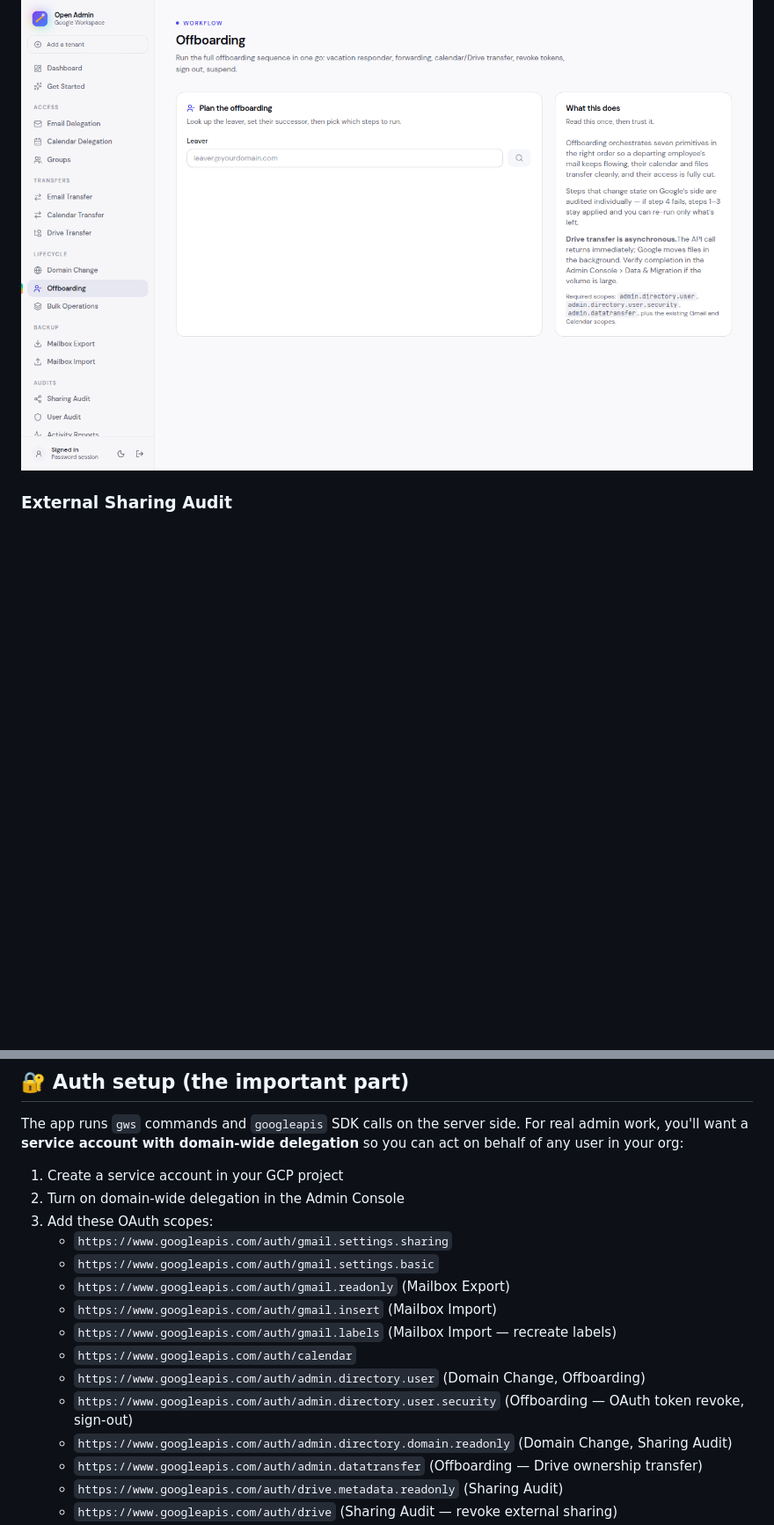
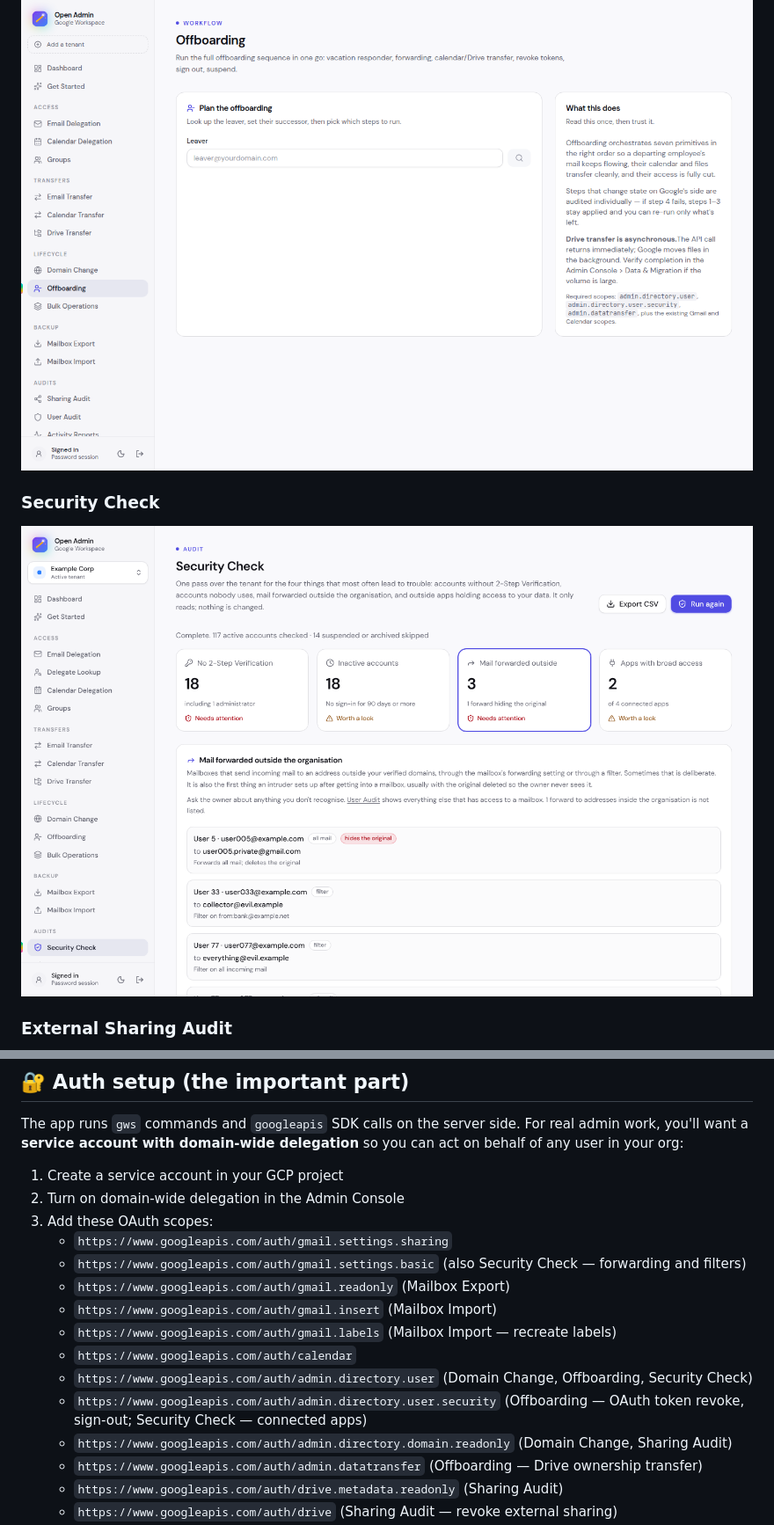
Before and after one commit to Michael-Civitillo/google-workspace-ai-toolbox, a Markdown page: README.md, 2 parts joined by grey strips. Shown at 88% size. GitHub-like rendering; pictures changed too: docs/screenshots/security-check.png (added); folded sections open; blank space fills up the shorter version.

Commit message:
Document the Security Check
A feature entry, which of the existing scopes it uses, `npm run test:lib` in
the developer commands, and screenshots of a finished scan in both themes.
The screenshots show sample data (example.com accounts), not a real tenant.

Co-Authored-By: Claude Fable 5.2 <noreply@anthropic.com>
Claude-Session: https://claude.ai/code/session_01SD8Z1GAEVkuY2dYGiQVZa9

```diff
--- a/README.md
+++ b/README.md
@@ -85,6 +86,9 @@ This project takes `gws` and wraps it in a clean web UI with AI superpowers. Ins
 
 ### Offboarding
 ![Offboarding](docs/screenshots/offboarding.png)
+
+### Security Check
+![Security Check](docs/screenshots/security-check.png)
 
 ### External Sharing Audit
 ![Sharing Audit](docs/screenshots/sharing-audit.png)
@@ -280,13 +284,13 @@ The app runs `gws` commands and `googleapis` SDK calls on the server side. For r
 2. Turn on domain-wide delegation in the Admin Console
 3. Add these OAuth scopes:
    - `https://www.googleapis.com/auth/gmail.settings.sharing`
-   - `https://www.googleapis.com/auth/gmail.settings.basic`
+   - `https://www.googleapis.com/auth/gmail.settings.basic` (also Security Check — forwarding and filters)
    - `https://www.googleapis.com/auth/gmail.readonly` (Mailbox Export)
    - `https://www.googleapis.com/auth/gmail.insert` (Mailbox Import)
    - `https://www.googleapis.com/auth/gmail.labels` (Mailbox Import — recreate labels)
    - `https://www.googleapis.com/auth/calendar`
-   - `https://www.googleapis.com/auth/admin.directory.user` (Domain Change, Offboarding)
-   - `https://www.googleapis.com/auth/admin.directory.user.security` (Offboarding — OAuth token revoke, sign-out)
+   - `https://www.googleapis.com/auth/admin.directory.user` (Domain Change, Offboarding, Security Check)
+   - `https://www.googleapis.com/auth/admin.directory.user.security` (Offboarding — OAuth token revoke, sign-out; Security Check — connected apps)
    - `https://www.googleapis.com/auth/admin.directory.domain.readonly` (Domain Change, Sharing Audit)
    - `https://www.googleapis.com/auth/admin.datatransfer` (Offboarding — Drive ownership transfer)
    - `https://www.googleapis.com/auth/drive.metadata.readonly` (Sharing Audit)
```
Also changed, not shown: other parts of README.md (+2 -0 lines), docs/screenshots/security-check-dark.png (added).
